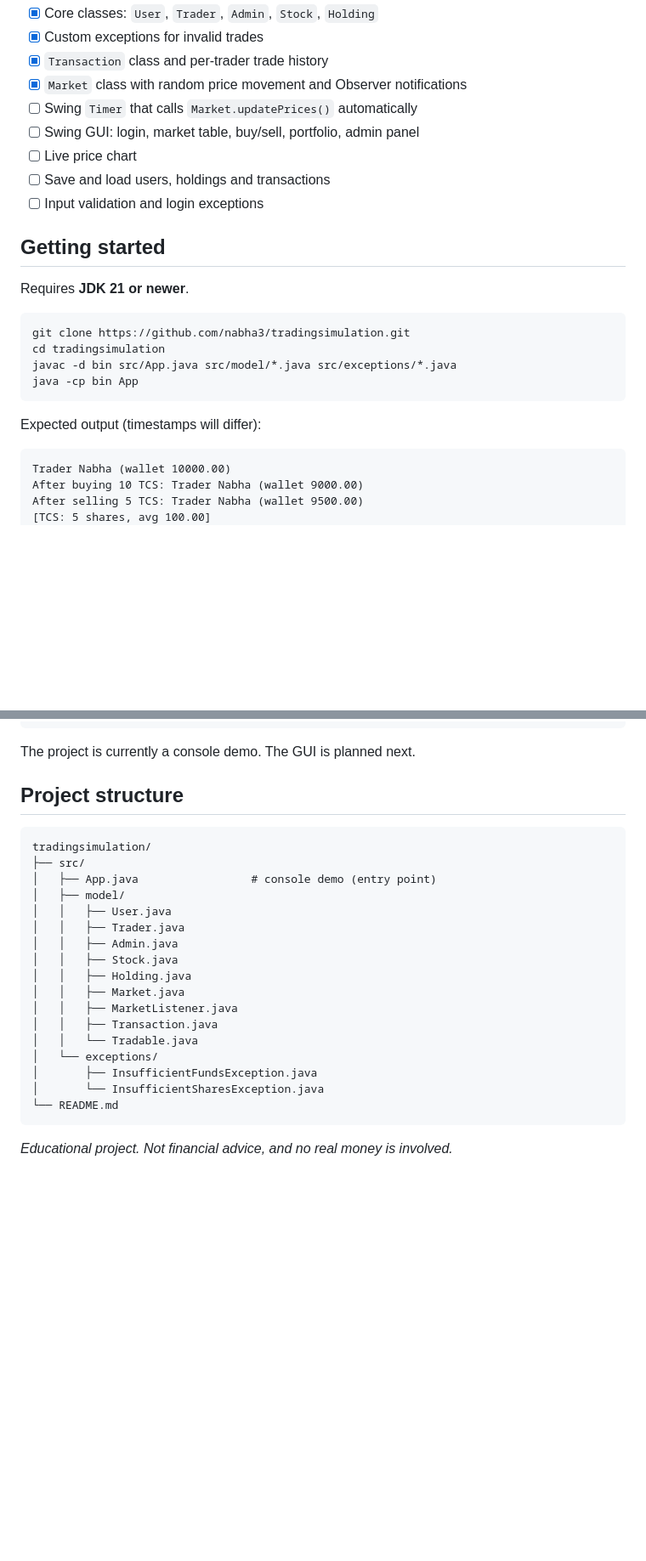
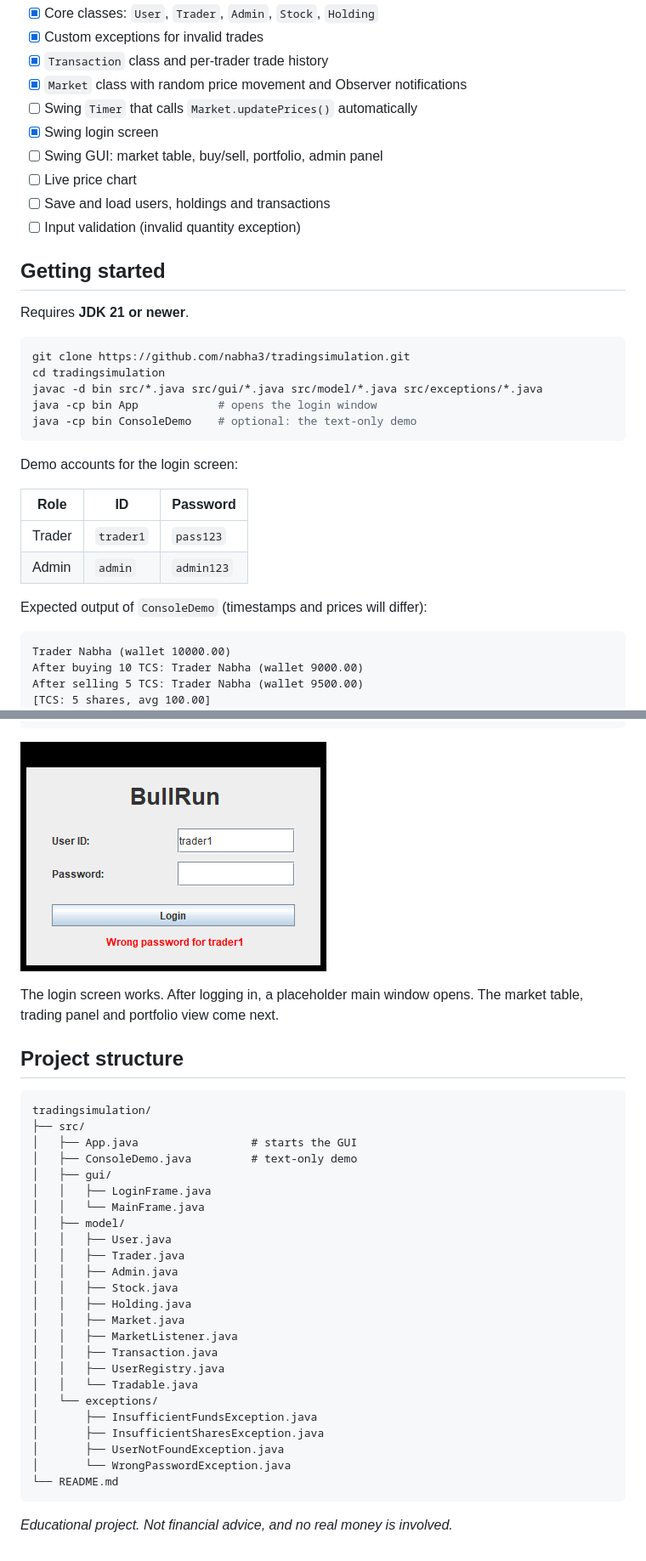
Before and after one commit to nabha3/tradingsimulation, a Markdown page: README.md, 2 parts joined by grey strips. Shown at 85% size. Drawn GitHub-style; pictures changed too: docs/login-screen.png (added); blank space fills up the shorter version.

Commit message:
Add Swing login screen, UserRegistry and login exceptions; move console demo to ConsoleDemo

````diff
--- a/README.md
+++ b/README.md
@@ -155,10 +161,11 @@ flowchart LR
 - [x] `Transaction` class and per-trader trade history
 - [x] `Market` class with random price movement and Observer notifications
 - [ ] Swing `Timer` that calls `Market.updatePrices()` automatically
-- [ ] Swing GUI: login, market table, buy/sell, portfolio, admin panel
+- [x] Swing login screen
+- [ ] Swing GUI: market table, buy/sell, portfolio, admin panel
 - [ ] Live price chart
 - [ ] Save and load users, holdings and transactions
-- [ ] Input validation and login exceptions
+- [ ] Input validation (invalid quantity exception)
 
 ## Getting started
 
@@ -167,11 +174,19 @@ Requires **JDK 21 or newer**.
 ```bash
 git clone https://github.com/nabha3/tradingsimulation.git
 cd tradingsimulation
-javac -d bin src/App.java src/model/*.java src/exceptions/*.java
-java -cp bin App
+javac -d bin src/*.java src/gui/*.java src/model/*.java src/exceptions/*.java
+java -cp bin App            # opens the login window
+java -cp bin ConsoleDemo    # optional: the text-only demo
 ```
 
-Expected output (timestamps will differ):
+Demo accounts for the login screen:
+
+| Role | ID | Password |
+|---|---|---|
+| Trader | `trader1` | `pass123` |
+| Admin | `admin` | `admin123` |
+
+Expected output of `ConsoleDemo` (timestamps and prices will differ):
 
 ```text
 Trader Nabha (wallet 10000.00)
@@ -192,14 +207,20 @@ Trader -> Trader Nabha (wallet 9500.00)
 Admin -> Admin Boss (wallet 0.00)
 ```
 
-The project is currently a console demo. The GUI is planned next.
+![Login screen](docs/login-screen.png)
+
+The login screen works. After logging in, a placeholder main window opens. The market table, trading panel and portfolio view come next.
 
 ## Project structure
 
 ```text
 tradingsimulation/
 ├── src/
-│   ├── App.java                 # console demo (entry point)
+│   ├── App.java                 # starts the GUI
+│   ├── ConsoleDemo.java         # text-only demo
+│   ├── gui/
+│   │   ├── LoginFrame.java
+│   │   └── MainFrame.java
 │   ├── model/
 │   │   ├── User.java
 │   │   ├── Trader.java
@@ -209,10 +230,13 @@ tradingsimulation/
 │   │   ├── Market.java
 │   │   ├── MarketListener.java
 │   │   ├── Transaction.java
+│   │   ├── UserRegistry.java
 │   │   └── Tradable.java
 │   └── exceptions/
 │       ├── InsufficientFundsException.java
-│       └── InsufficientSharesException.java
+│       ├── InsufficientSharesException.java
+│       ├── UserNotFoundException.java
+│       └── WrongPasswordException.java
 └── README.md
 ```
 
````
Also changed, not shown: other parts of README.md (+9 -3 lines), 7 other files.
